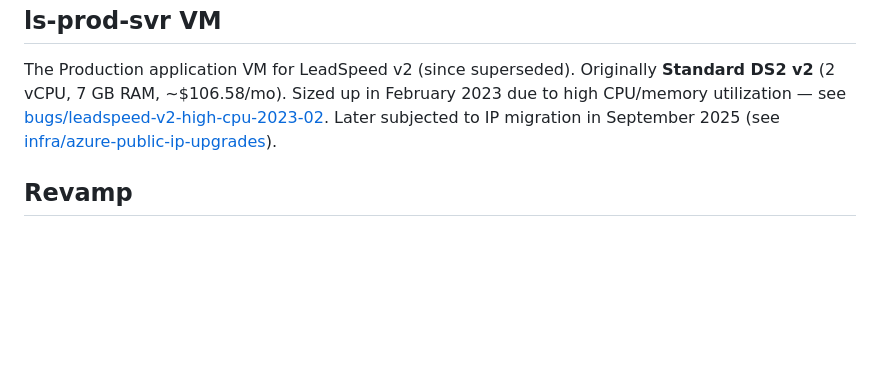
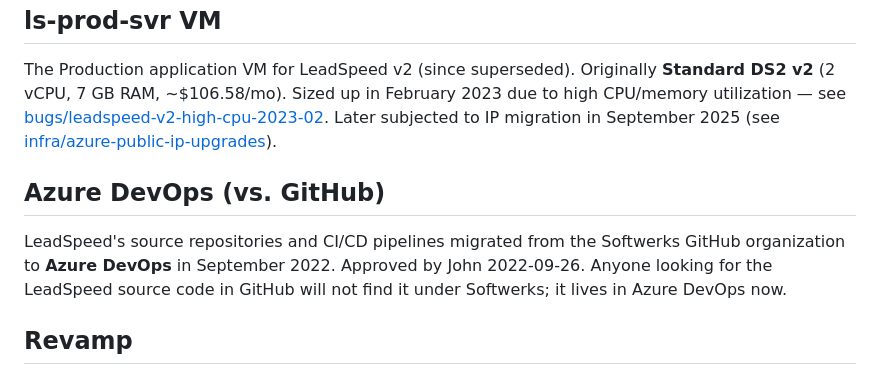
Before and after one commit to johnhowardfl/goby, a Markdown page: knowledge/glossary.md, the part around the change. Drawn GitHub-style; blank space fills up the shorter version.

```diff
--- a/knowledge/glossary.md
+++ b/knowledge/glossary.md
@@ -100,6 +100,10 @@ This means John reviews things twice: when they hit Stage, and again as Release
 
 The Production application VM for LeadSpeed v2 (since superseded). Originally **Standard DS2 v2** (2 vCPU, 7 GB RAM, ~$106.58/mo). Sized up in February 2023 due to high CPU/memory utilization — see [bugs/leadspeed-v2-high-cpu-2023-02](bugs/leadspeed-v2-high-cpu-2023-02.md). Later subjected to IP migration in September 2025 (see [infra/azure-public-ip-upgrades](infra/azure-public-ip-upgrades.md)).
 
+## Azure DevOps (vs. GitHub)
+
+LeadSpeed's source repositories and CI/CD pipelines migrated from the Softwerks GitHub organization to **Azure DevOps** in September 2022. Approved by John 2022-09-26. Anyone looking for the LeadSpeed source code in GitHub will not find it under Softwerks; it lives in Azure DevOps now.
+
 ## Revamp
 
 DreamOrbit's internal codename for the V3 build effort, used in 2022 weekly status reports (e.g., *"Performing regression testing on stage is On hold until Revamp is completed"*). If you see "Revamp" in older emails, it means V3 development. See [architecture/m1-decommissioning-and-revamp](architecture/m1-decommissioning-and-revamp.md).
```
Also changed, not shown: knowledge/architecture/m1-decommissioning-and-revamp.md (+5 -0 lines).
